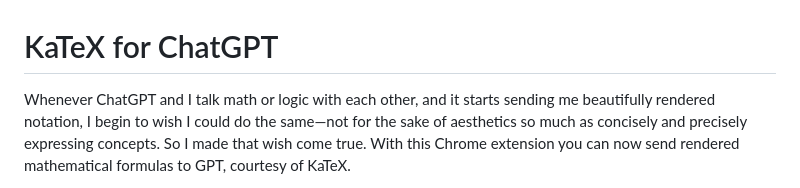
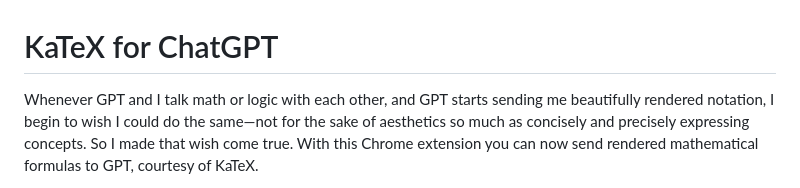
Before and after one commit to brbavar/katex-for-chatgpt-web, a Markdown page: README.md, the part around the change. GitHub-like rendering.

```diff
--- a/README.md
+++ b/README.md
@@ -1,6 +1,6 @@
 # KaTeX for ChatGPT
 
-Whenever ChatGPT and I talk math or logic with each other, and it starts sending me beautifully rendered notation,
+Whenever GPT and I talk math or logic with each other, and GPT starts sending me beautifully rendered notation,
 I begin to wish I could do the same—not for the sake of aesthetics so much as concisely and precisely expressing
 concepts. So I made that wish come true. With this Chrome extension you can now send rendered mathematical formulas to GPT, courtesy of KaTeX.
 
```
